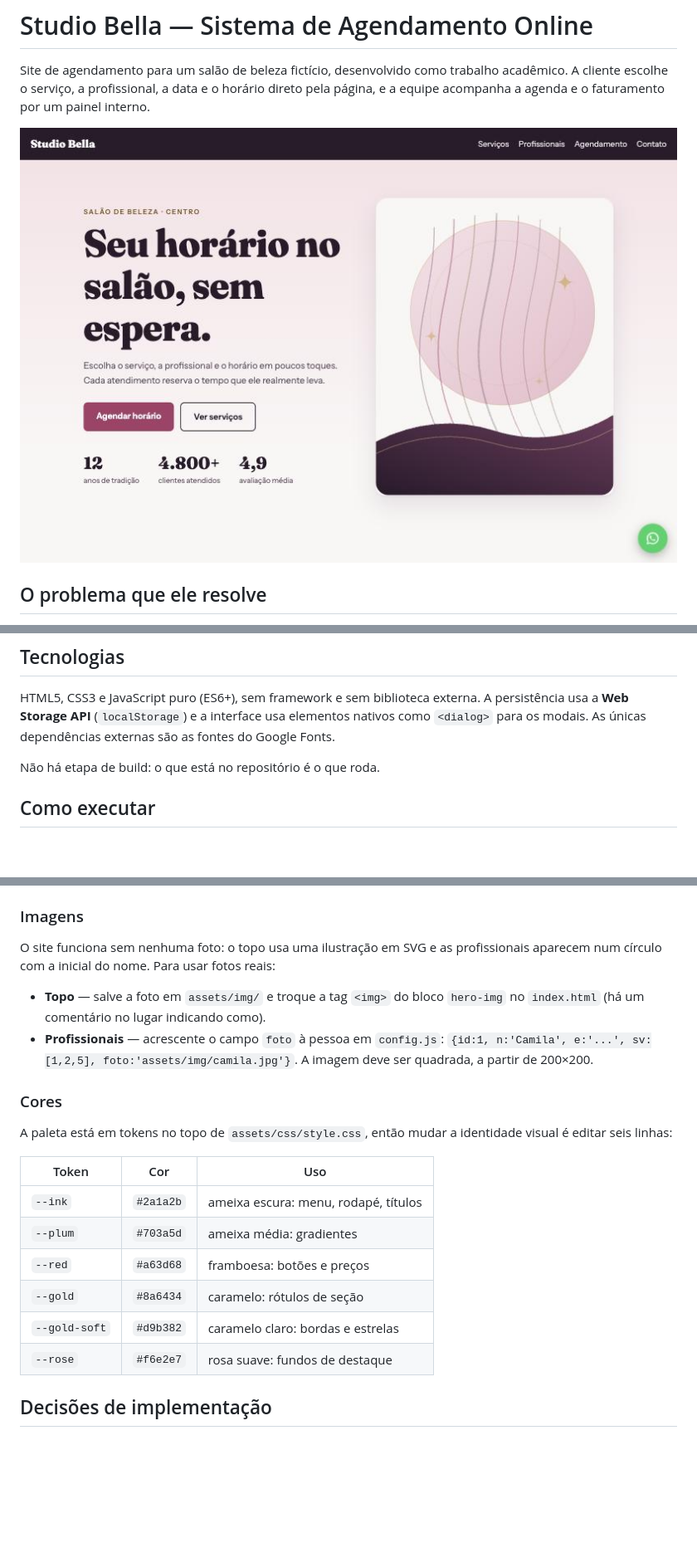
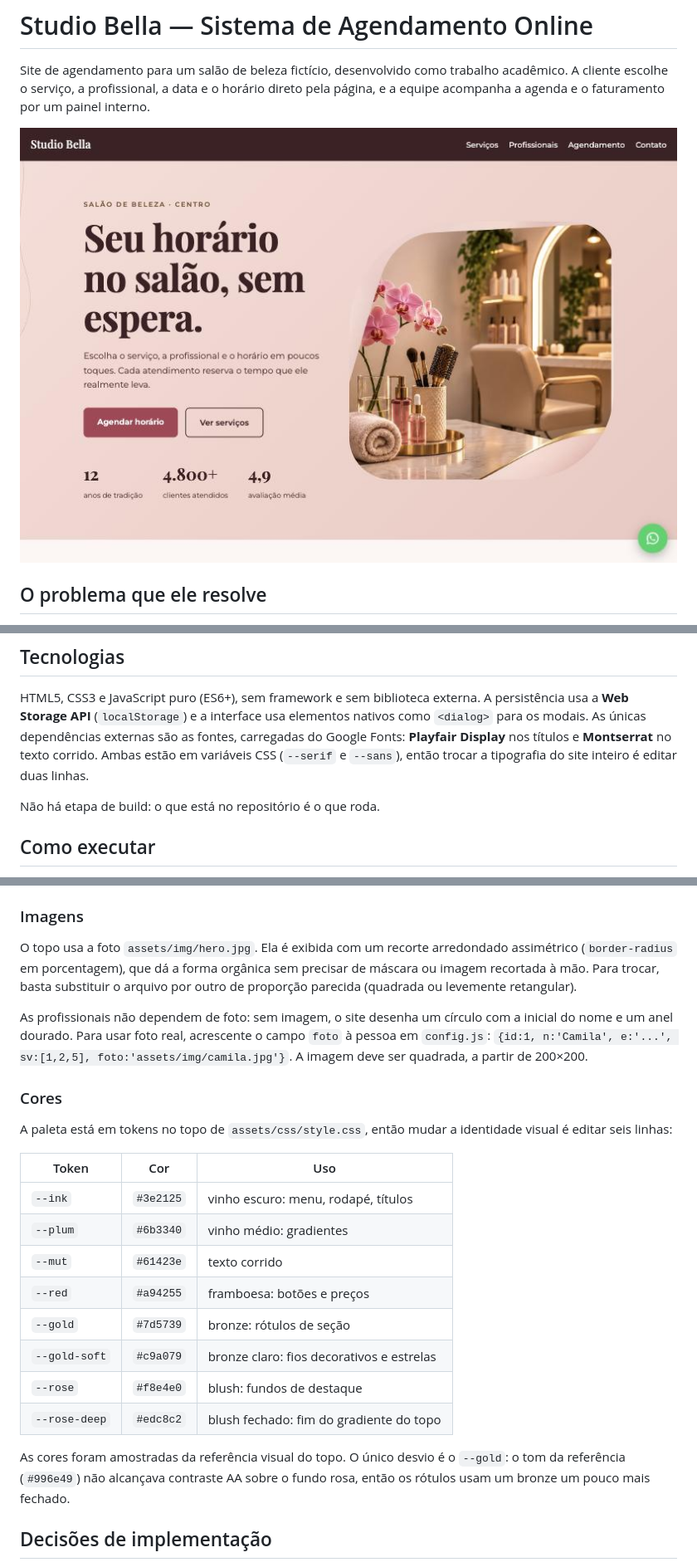
Before and after one commit to fraancilene/Agendamento-bellastudio, a Markdown page: README.md, 3 parts joined by grey strips. Shown at 83% size. Drawn GitHub-style; pictures changed too: assets/img/preview.jpg; blank space fills up the shorter version.

```diff
--- a/README.md
+++ b/README.md
@@ -46,7 +46,10 @@ indisponível antes de a cliente tentar marcar.
 HTML5, CSS3 e JavaScript puro (ES6+), sem framework e sem biblioteca
 externa. A persistência usa a **Web Storage API** (`localStorage`) e a
 interface usa elementos nativos como `<dialog>` para os modais. As únicas
-dependências externas são as fontes do Google Fonts.
+dependências externas são as fontes, carregadas do Google Fonts:
+**Playfair Display** nos títulos e **Montserrat** no texto corrido.
+Ambas estão em variáveis CSS (`--serif` e `--sans`), então trocar a
+tipografia do site inteiro é editar duas linhas.
 
 Não há etapa de build: o que está no repositório é o que roda.
 
@@ -140,29 +143,37 @@ Contato); os links desses itens são montados a partir do `config.js`.
 
 ### Imagens
 
-O site funciona sem nenhuma foto: o topo usa uma ilustração em SVG e as
-profissionais aparecem num círculo com a inicial do nome. Para usar fotos
-reais:
+O topo usa a foto `assets/img/hero.jpg`. Ela é exibida com um recorte
+arredondado assimétrico (`border-radius` em porcentagem), que dá a forma
+orgânica sem precisar de máscara ou imagem recortada à mão. Para trocar,
+basta substituir o arquivo por outro de proporção parecida (quadrada ou
+levemente retangular).
 
-- **Topo** — salve a foto em `assets/img/` e troque a tag `<img>` do bloco
-  `hero-img` no `index.html` (há um comentário no lugar indicando como).
-- **Profissionais** — acrescente o campo `foto` à pessoa em `config.js`:
-  `{id:1, n:'Camila', e:'...', sv:[1,2,5], foto:'assets/img/camila.jpg'}`.
-  A imagem deve ser quadrada, a partir de 200×200.
+As profissionais não dependem de foto: sem imagem, o site desenha um
+círculo com a inicial do nome e um anel dourado. Para usar foto real,
+acrescente o campo `foto` à pessoa em `config.js`:
+`{id:1, n:'Camila', e:'...', sv:[1,2,5], foto:'assets/img/camila.jpg'}`.
+A imagem deve ser quadrada, a partir de 200×200.
 
 ### Cores
 
 A paleta está em tokens no topo de `assets/css/style.css`, então mudar a
 identidade visual é editar seis linhas:
 
-| Token         | Cor       | Uso                                  |
-|---------------|-----------|--------------------------------------|
-| `--ink`       | `#2a1a2b` | ameixa escura: menu, rodapé, títulos |
-| `--plum`      | `#703a5d` | ameixa média: gradientes             |
-| `--red`       | `#a63d68` | framboesa: botões e preços           |
-| `--gold`      | `#8a6434` | caramelo: rótulos de seção           |
-| `--gold-soft` | `#d9b382` | caramelo claro: bordas e estrelas    |
-| `--rose`      | `#f6e2e7` | rosa suave: fundos de destaque       |
+| Token         | Cor       | Uso                                   |
+|---------------|-----------|---------------------------------------|
+| `--ink`       | `#3e2125` | vinho escuro: menu, rodapé, títulos   |
+| `--plum`      | `#6b3340` | vinho médio: gradientes               |
+| `--mut`       | `#61423e` | texto corrido                         |
+| `--red`       | `#a94255` | framboesa: botões e preços            |
+| `--gold`      | `#7d5739` | bronze: rótulos de seção              |
+| `--gold-soft` | `#c9a079` | bronze claro: fios decorativos e estrelas |
+| `--rose`      | `#f8e4e0` | blush: fundos de destaque             |
+| `--rose-deep` | `#edc8c2` | blush fechado: fim do gradiente do topo |
+
+As cores foram amostradas da referência visual do topo. O único desvio é
+o `--gold`: o tom da referência (`#996e49`) não alcançava contraste AA
+sobre o fundo rosa, então os rótulos usam um bronze um pouco mais fechado.
 
 ## Decisões de implementação
 
```
Also changed, not shown: other parts of README.md (+1 -1 lines), assets/img/hero.jpg (added), 3 other files.
